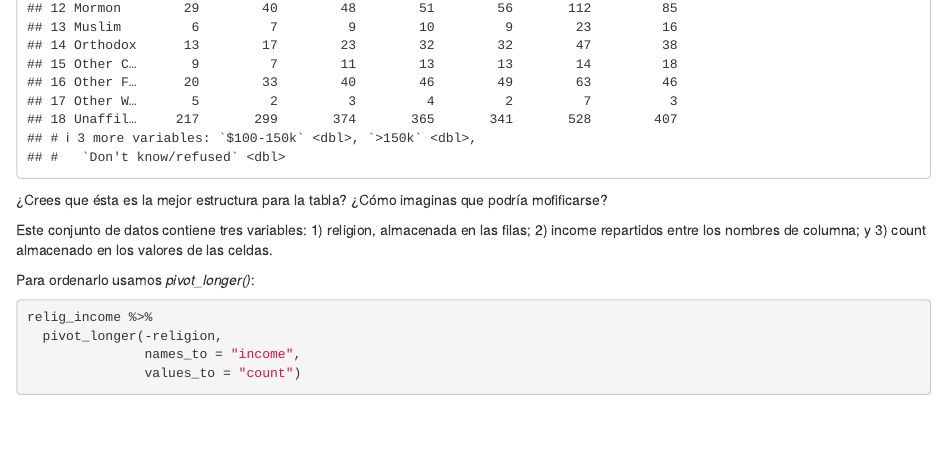
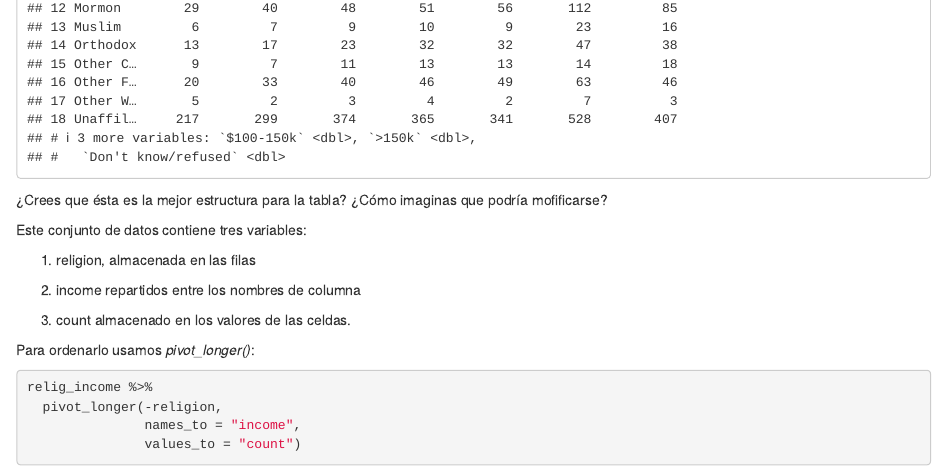
Before and after one commit to Acturio/amt22_01intro2tidy, an R Markdown document (03-tidyverse.Rmd): the page in a window 1100 px wide, from its top. Rendered offline with R 4.5, knitr and Pandoc, with nearby package versions; drawn as R Markdown's standard HTML page in place of the format the file asks for; code that draws random numbers runs with fixed seeds of ours.

Commit message:
se detallan stringr y tidyr

```diff
--- a/03-tidyverse.Rmd
+++ b/03-tidyverse.Rmd
@@ -465,9 +465,12 @@ relig_income
 
 
 Este conjunto de datos contiene tres variables:
- 1) religion, almacenada en las filas;
- 2) income repartidos entre los nombres de columna; y
- 3) count almacenado en los valores de las celdas.
+
+1) religion, almacenada en las filas
+
+2) income repartidos entre los nombres de columna
+
+3) count almacenado en los valores de las celdas.
 
 
  Para ordenarlo usamos _pivot_longer()_:
```
